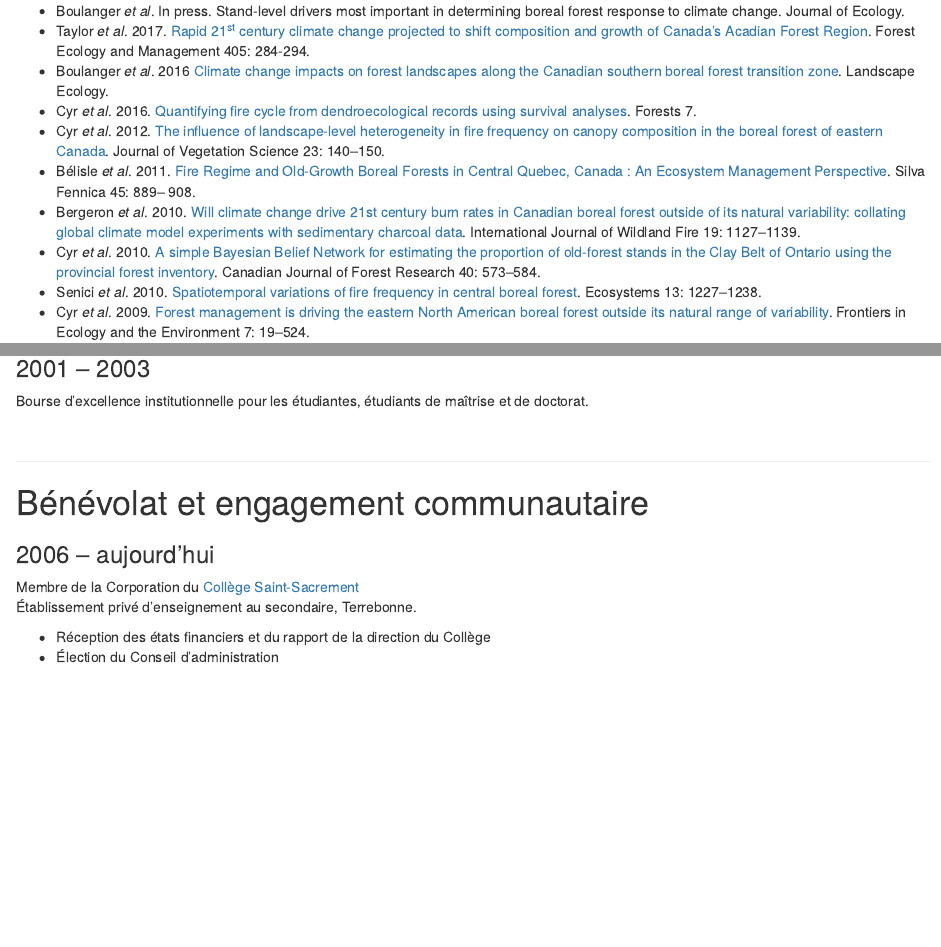
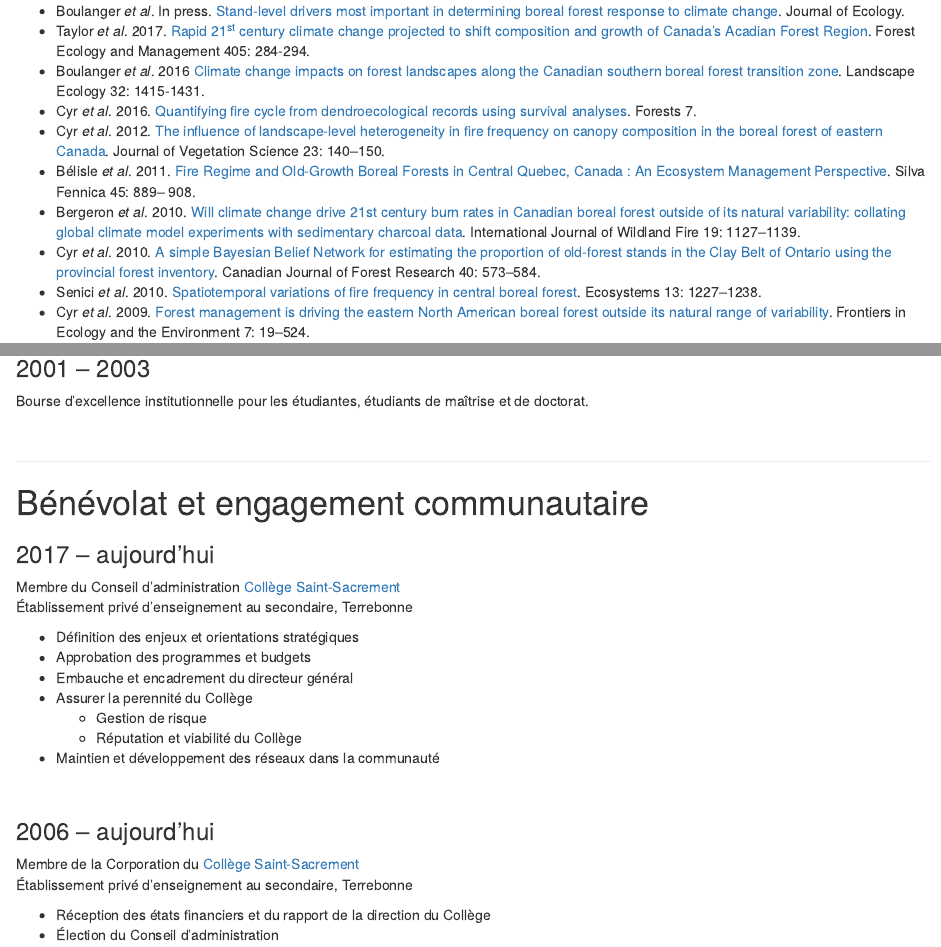
Before and after one commit to dcyr/dcyr.github.io, an R Markdown document (CyrDominic_CV.Rmd): the page in a window 1100 px wide, from 3220 px down, and a second part further down, joined at a grey line. The pictures show the output file CyrDominic_CV.html that the author committed with the source, opened offline.

Commit message:
modified:   CyrDominic_CV.Rmd modified:   CyrDominic_CV.html

````diff
--- a/CyrDominic_CV.Rmd
+++ b/CyrDominic_CV.Rmd
@@ -285,9 +285,9 @@ grid.raster(logo)
 ```
 ([avec fichiers pdf][004]).
 
-* Boulanger _et al_. In press. Stand-level drivers most important in determining boreal forest response to climate change. Journal of Ecology.
+* Boulanger _et al_. In press. [Stand-level drivers most important in determining boreal forest response to climate change][314]. Journal of Ecology.
 * Taylor _et al_. 2017. [Rapid 21^st^ century climate change projected to shift composition and growth of Canada's Acadian Forest Region][313]. Forest Ecology and Management 405: 284-294.
-* Boulanger _et al_. 2016 [Climate change impacts on forest landscapes along the Canadian southern boreal forest transition zone][312]. Landscape Ecology.
+* Boulanger _et al_. 2016 [Climate change impacts on forest landscapes along the Canadian southern boreal forest transition zone][312]. Landscape Ecology 32: 1415-1431.
 * Cyr _et al_. 2016. [Quantifying fire cycle from dendroecological records using survival analyses][311]. Forests 7.
 * Cyr _et al_. 2012. [The influence of landscape-level heterogeneity in fire frequency on canopy composition in the boreal forest of eastern Canada][301]. Journal of Vegetation Science 23: 140–150.
 * Bélisle _et al_. 2011. [Fire Regime and Old-Growth Boreal Forests in Central Quebec, Canada : An Ecosystem Management Perspective][302]. Silva Fennica 45: 889– 908.
@@ -401,11 +402,28 @@ Bourse d’excellence institutionnelle pour les étudiantes, étudiants de maît
 
 # Bénévolat et engagement communautaire
 
+### 2017 -- aujourd'hui
+
+Membre du Conseil d'administration [Collège Saint-Sacrement][601]
+Établissement privé d'enseignement au secondaire, Terrebonne
+
+
+* Définition des enjeux et orientations stratégiques
+* Approbation des programmes et budgets
+* Embauche et encadrement du directeur général
+* Assurer la perennité du Collège
+    + Gestion de risque
+    + Réputation et viabilité du Collège
+* Maintien et développement des réseaux dans la communauté
+
+
+\
+
 
 ### 2006 -- aujourd'hui
 
 Membre de la Corporation du [Collège Saint-Sacrement][601]
-Établissement privé d'enseignement au secondaire, Terrebonne.
+Établissement privé d'enseignement au secondaire, Terrebonne
 
 * Réception des états financiers et du rapport de la direction du Collège
 * Élection du Conseil d'administration
````
Also changed, not shown: CyrDominic_CV.html, CyrDominic_CV.Rmd (1 more changed lines).
